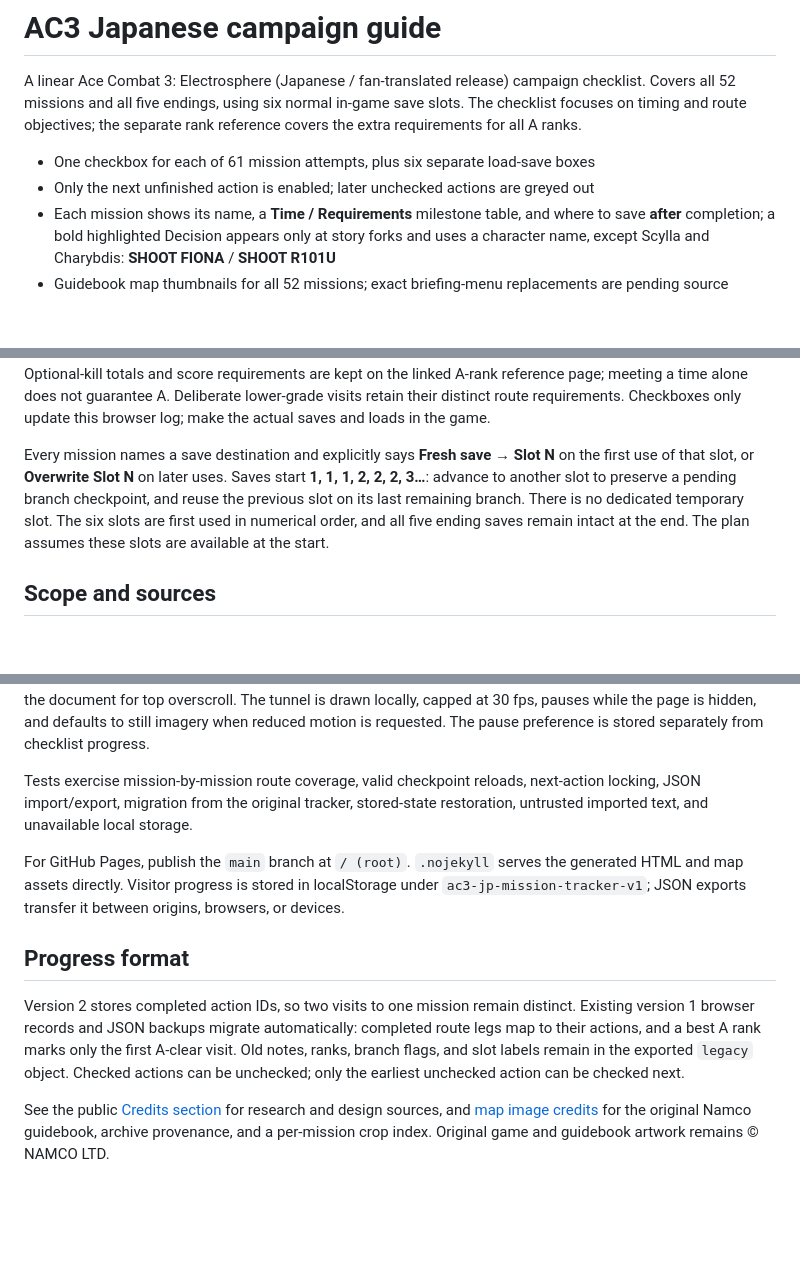
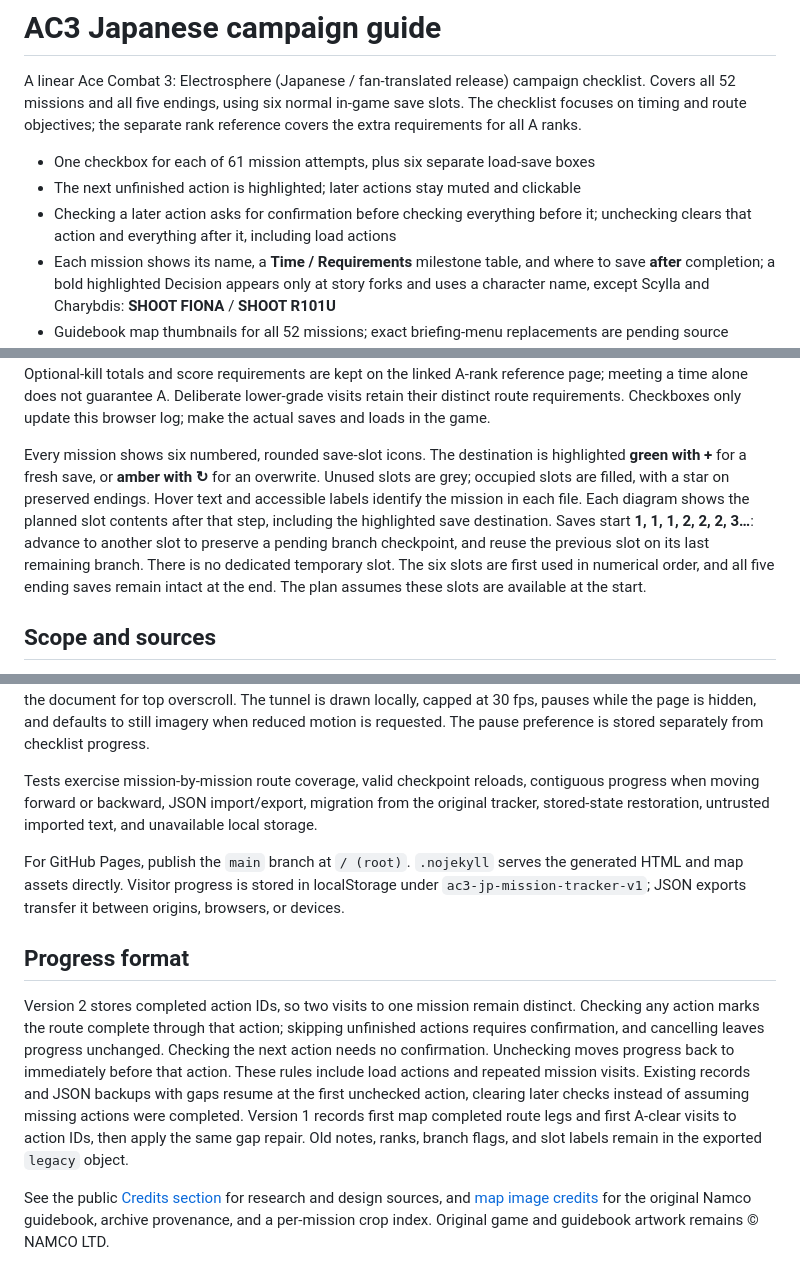
Before and after one commit to tsnl/ac3-guide, a Markdown page: README.md, 3 parts joined by grey strips. GitHub-like rendering; blank space fills up the shorter version.

Commit message:
Document progress confirmation, gap repair, and save-slot pictograms

```diff
--- a/README.md
+++ b/README.md
@@ -3,7 +3,8 @@
 A linear Ace Combat 3: Electrosphere (Japanese / fan-translated release) campaign checklist. Covers all 52 missions and all five endings, using six normal in-game save slots. The checklist focuses on timing and route objectives; the separate rank reference covers the extra requirements for all A ranks.
 
 - One checkbox for each of 61 mission attempts, plus six separate load-save boxes
-- Only the next unfinished action is enabled; later unchecked actions are greyed out
+- The next unfinished action is highlighted; later actions stay muted and clickable
+- Checking a later action asks for confirmation before checking everything before it; unchecking clears that action and everything after it, including load actions
 - Each mission shows its name, a **Time / Requirements** milestone table, and where to save **after** completion; a bold highlighted Decision appears only at story forks and uses a character name, except Scylla and Charybdis: **SHOOT FIONA** / **SHOOT R101U**
 - Guidebook map thumbnails for all 52 missions; exact briefing-menu replacements are pending source images. Artwork, scan, and research attribution is in a separate Credits section
 - Five gold ending boxes with stars
@@ -37,7 +38,7 @@ From an A-rank clear of mission 02, **59 mission entries remain**, assuming miss
 
 07, 24, 34, and 39 require a lower-grade route visit as well as an A clear. Each replay has its own checkbox and visit-specific instructions; completing a lower-grade replay does not replace the earlier A-clear checkbox. Only narrative choices use the Decision highlight. Timed route requirements and ordinary objectives such as following the spy plane appear in the milestone table. Each row gives a timing goal and a short essential objective. Optional-kill totals and score requirements are kept on the linked A-rank reference page; meeting a time alone does not guarantee A. Deliberate lower-grade visits retain their distinct route requirements. Checkboxes only update this browser log; make the actual saves and loads in the game.
 
-Every mission names a save destination and explicitly says **Fresh save → Slot N** on the first use of that slot, or **Overwrite Slot N** on later uses. Saves start **1, 1, 1, 2, 2, 2, 3…**: advance to another slot to preserve a pending branch checkpoint, and reuse the previous slot on its last remaining branch. There is no dedicated temporary slot. The six slots are first used in numerical order, and all five ending saves remain intact at the end. The plan assumes these slots are available at the start.
+Every mission shows six numbered, rounded save-slot icons. The destination is highlighted **green with +** for a fresh save, or **amber with ↻** for an overwrite. Unused slots are grey; occupied slots are filled, with a star on preserved endings. Hover text and accessible labels identify the mission in each file. Each diagram shows the planned slot contents after that step, including the highlighted save destination. Saves start **1, 1, 1, 2, 2, 2, 3…**: advance to another slot to preserve a pending branch checkpoint, and reuse the previous slot on its last remaining branch. There is no dedicated temporary slot. The six slots are first used in numerical order, and all five ending saves remain intact at the end. The plan assumes these slots are available at the start.
 
 ## Scope and sources
 
@@ -61,12 +62,12 @@ Edit `src/build.py` for mission data and the ordered action list, and `src/miles
 
 The background follows the network-as-tubes concept described by designer Minoru Sashida in [Namco's 1999 NOURS interview](https://www.bandainamcoent.co.jp/corporate/bnours/nours/vol24/pdf/24_32-34.pdf). Its oval cross-section, pale facets, olive center, and circular menu controls were refined against a supplied recording of the game UI; the recording itself is not included. Fixed tunnel rings advance toward the viewer at a constant speed measured in world units per second, with a stationary vanishing point. Animation time is independent of scrolling and render frequency. The canvas is pinned to the viewport and uses a stable large viewport height so mobile toolbar changes during scroll do not resize the scene. The black header extends above the document for top overscroll. The tunnel is drawn locally, capped at 30 fps, pauses while the page is hidden, and defaults to still imagery when reduced motion is requested. The pause preference is stored separately from checklist progress.
 
-Tests exercise mission-by-mission route coverage, valid checkpoint reloads, next-action locking, JSON import/export, migration from the original tracker, stored-state restoration, untrusted imported text, and unavailable local storage.
+Tests exercise mission-by-mission route coverage, valid checkpoint reloads, contiguous progress when moving forward or backward, JSON import/export, migration from the original tracker, stored-state restoration, untrusted imported text, and unavailable local storage.
 
 For GitHub Pages, publish the `main` branch at `/ (root)`. `.nojekyll` serves the generated HTML and map assets directly. Visitor progress is stored in localStorage under `ac3-jp-mission-tracker-v1`; JSON exports transfer it between origins, browsers, or devices.
 
 ## Progress format
 
-Version 2 stores completed action IDs, so two visits to one mission remain distinct. Existing version 1 browser records and JSON backups migrate automatically: completed route legs map to their actions, and a best A rank marks only the first A-clear visit. Old notes, ranks, branch flags, and slot labels remain in the exported `legacy` object. Checked actions can be unchecked; only the earliest unchecked action can be checked next.
+Version 2 stores completed action IDs, so two visits to one mission remain distinct. Checking any action marks the route complete through that action; skipping unfinished actions requires confirmation, and cancelling leaves progress unchanged. Checking the next action needs no confirmation. Unchecking moves progress back to immediately before that action. These rules include load actions and repeated mission visits. Existing records and JSON backups with gaps resume at the first unchecked action, clearing later checks instead of assuming missing actions were completed. Version 1 records first map completed route legs and first A-clear visits to action IDs, then apply the same gap repair. Old notes, ranks, branch flags, and slot labels remain in the exported `legacy` object.
 
 See the public [Credits section](https://tsnl.github.io/ac3-guide/ranks.html#credits) for research and design sources, and [map image credits](assets/maps/SOURCES.md) for the original Namco guidebook, archive provenance, and a per-mission crop index. Original game and guidebook artwork remains © NAMCO LTD.
```
